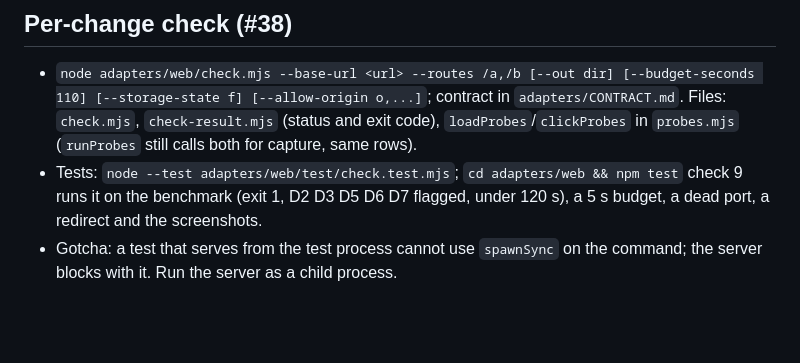
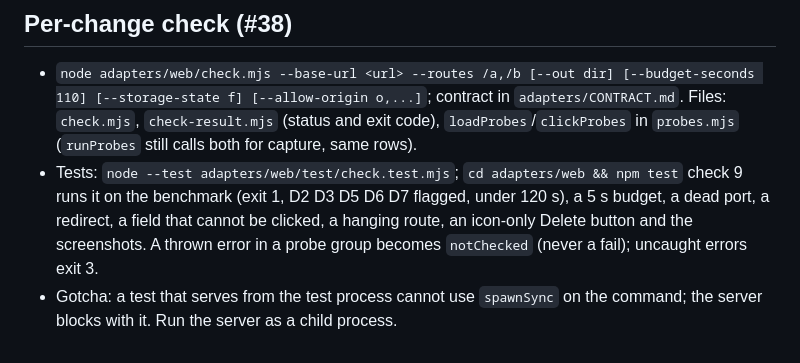
Before and after one commit to MehdiMamas/rebuild-review, a Markdown page: AGENTS.md, the part around the change. Rendered like a GitHub page; blank space fills up the shorter version.

Commit message:
Check: route in failures, throws become notChecked, filter reads aria-label/title/href, full-page shots, timeouts (part of #38)

```diff
--- a/AGENTS.md
+++ b/AGENTS.md
@@ -94,5 +94,5 @@ what it renders, then scores the rebuild against the original. See README.md.
 
 ## Per-change check (#38)
 - `node adapters/web/check.mjs --base-url <url> --routes /a,/b [--out dir] [--budget-seconds 110] [--storage-state f] [--allow-origin o,...]`; contract in `adapters/CONTRACT.md`. Files: `check.mjs`, `check-result.mjs` (status and exit code), `loadProbes`/`clickProbes` in `probes.mjs` (`runProbes` still calls both for capture, same rows).
-- Tests: `node --test adapters/web/test/check.test.mjs`; `cd adapters/web && npm test` check 9 runs it on the benchmark (exit 1, D2 D3 D5 D6 D7 flagged, under 120 s), a 5 s budget, a dead port, a redirect and the screenshots.
+- Tests: `node --test adapters/web/test/check.test.mjs`; `cd adapters/web && npm test` check 9 runs it on the benchmark (exit 1, D2 D3 D5 D6 D7 flagged, under 120 s), a 5 s budget, a dead port, a redirect, a field that cannot be clicked, a hanging route, an icon-only Delete button and the screenshots. A thrown error in a probe group becomes `notChecked` (never a fail); uncaught errors exit 3.
 - Gotcha: a test that serves from the test process cannot use `spawnSync` on the command; the server blocks with it. Run the server as a child process.
```
